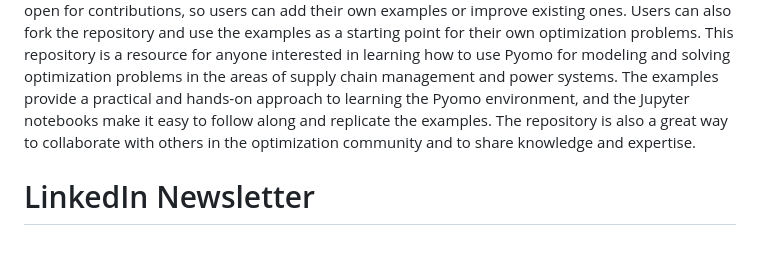
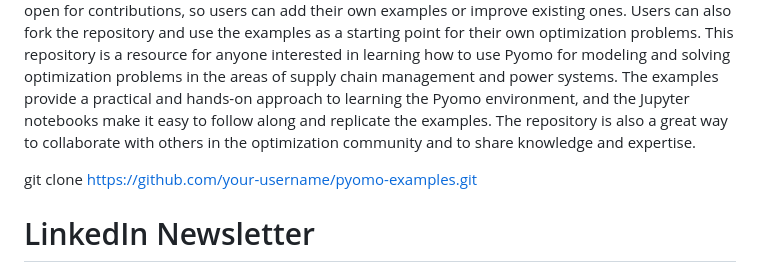
Before and after one commit to OptimizationExpert/Pyomo, a Markdown page: README.md, the part around the change. GitHub-like rendering; blank space fills up the shorter version.

```diff
--- a/README.md
+++ b/README.md
@@ -4,6 +4,8 @@ This GitHub repository provides a collection of solved examples in the Pyomo env
 The examples are provided in the form of Jupyter notebooks, which include a description of the problem, the formulation of the optimization model, the implementation of the model in Pyomo, and the solution of the problem using a solver such as Gurobi or CBC. The notebooks also include visualizations of the results and an analysis of the solution.
 The repository is open for contributions, so users can add their own examples or improve existing ones. Users can also fork the repository and use the examples as a starting point for their own optimization problems.
 This repository is a resource for anyone interested in learning how to use Pyomo for modeling and solving optimization problems in the areas of supply chain management and power systems. The examples provide a practical and hands-on approach to learning the Pyomo environment, and the Jupyter notebooks make it easy to follow along and replicate the examples. The repository is also a great way to collaborate with others in the optimization community and to share knowledge and expertise.
+
+git clone https://github.com/your-username/pyomo-examples.git
 
 
 # LinkedIn Newsletter
```
